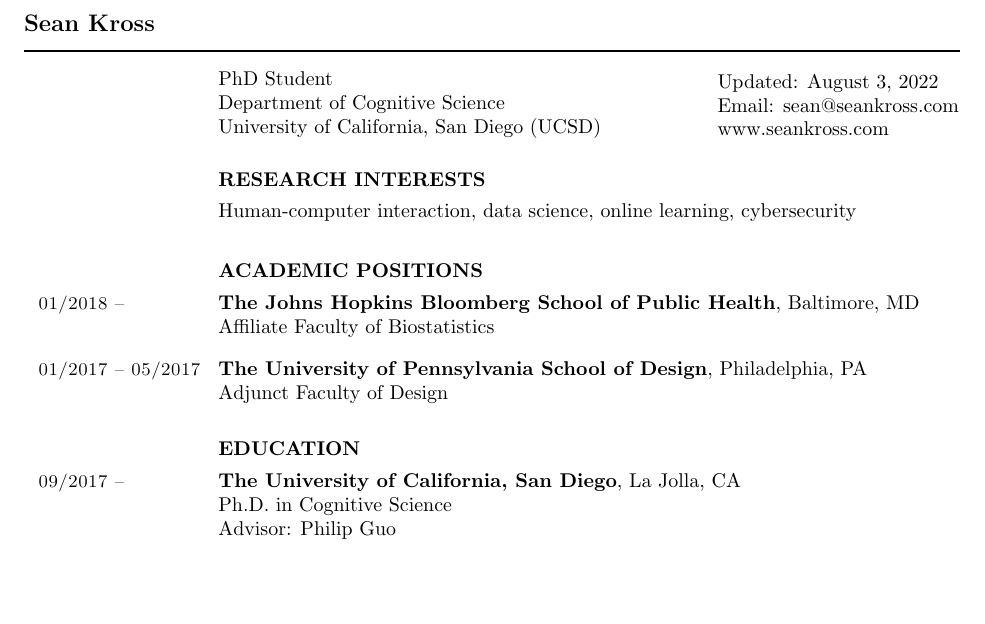
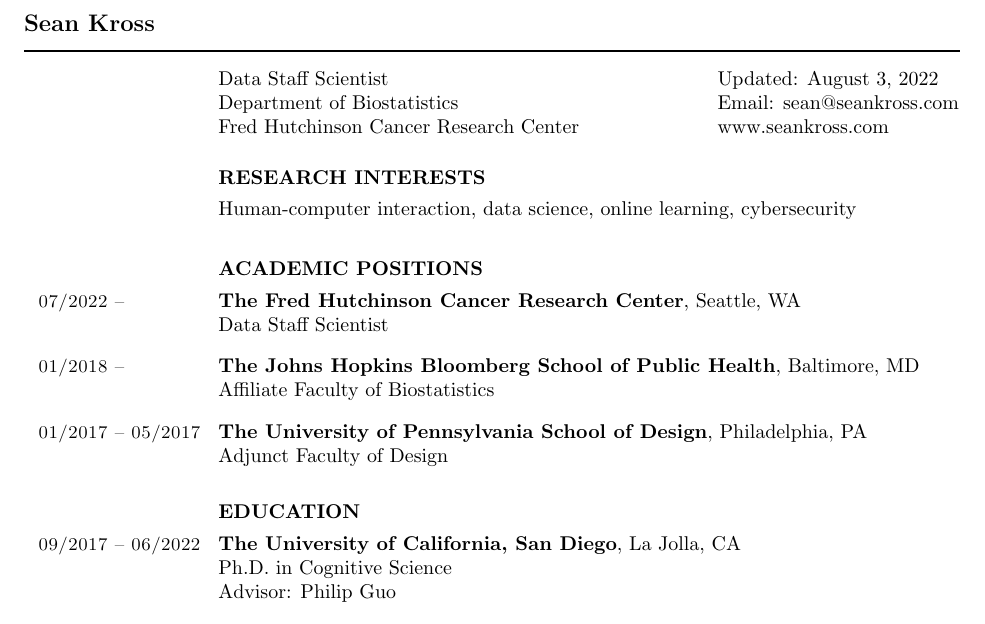
Before and after one commit to seankross/cv, a LaTeX CV (sean-kross-cv.tex): part of page 1 of 4, cut so that both start at the same text, the shorter picture padded with empty space. Compiled offline with pdfLaTeX.

Commit message:
added fh

```diff
--- a/sean-kross-cv.tex
+++ b/sean-kross-cv.tex
@@ -30,9 +30,9 @@
 
 \begin{tabular}[t]{@{}p{\textwidth-\rcollength}p{\rcollength}}%
 
-\parbox{\textwidth-\rcollength}{PhD Student \\
-Department of Cognitive Science \\
-University of California, San Diego (UCSD)
+\parbox{\textwidth-\rcollength}{Data Staff Scientist \\
+Department of Biostatistics \\
+Fred Hutchinson Cancer Research Center
 }
 
 &
@@ -63,6 +63,10 @@
 
 \section{} \vspace{0.125in} \textbf{ACADEMIC POSITIONS} \vspace{-0.5em}
 
+\section{07/2022 --}
+\textbf{The Fred Hutchinson Cancer Research Center}, Seattle, WA \\
+Data Staff Scientist
+
 \section{01/2018 --}
 \textbf{The Johns Hopkins Bloomberg School of Public Health}, Baltimore, MD \\
 Affiliate Faculty of Biostatistics
@@ -73,7 +77,7 @@
 
 \section{} \vspace{0.1in} \textbf{EDUCATION} \vspace{-0.5em}
 
-\section{09/2017 --}
+\section{09/2017 -- 06/2022}
 
 \textbf{The University of California, San Diego}, La Jolla, CA \\
 Ph.D.\ in Cognitive Science \\
```
Also changed, not shown: Makefile, docs/sean-kross-cv.pdf.
